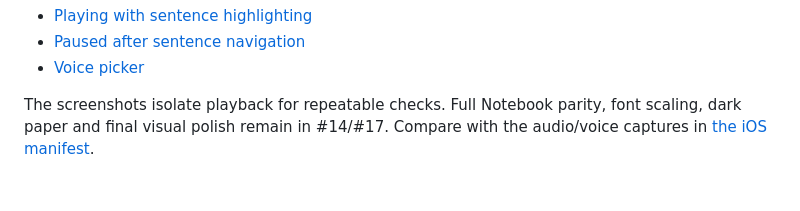
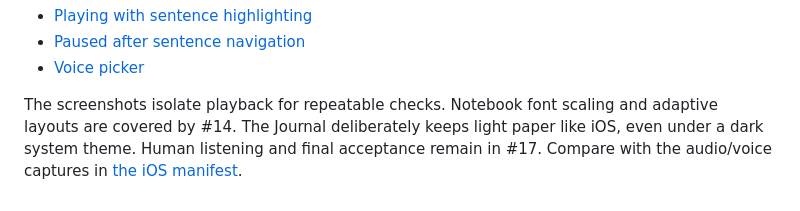
Before and after one commit to andyroo2000/convo-lab-android, a Markdown page: docs/android-port/audio.md, the part around the change. Rendered like a GitHub page.

```diff
--- a/docs/android-port/audio.md
+++ b/docs/android-port/audio.md
@@ -14,4 +14,4 @@ Build, lint and JVM checks pass. Nine audio Android tests pass on the emulator a
 - [Paused after sentence navigation](audio-screenshots/journal-audio-paused.png)
 - [Voice picker](audio-screenshots/journal-audio-voices.png)
 
-The screenshots isolate playback for repeatable checks. Full Notebook parity, font scaling, dark paper and final visual polish remain in #14/#17. Compare with the audio/voice captures in [the iOS manifest](../ios-reference/2026-11-20/README.md).
+The screenshots isolate playback for repeatable checks. Notebook font scaling and adaptive layouts are covered by #14. The Journal deliberately keeps light paper like iOS, even under a dark system theme. Human listening and final acceptance remain in #17. Compare with the audio/voice captures in [the iOS manifest](../ios-reference/2026-11-20/README.md).
```
Also changed, not shown: docs/android-port/lifecycle.md (+5 -1 lines), docs/android-port/lifecycle-screenshots/pixel-final-editor-keyboard.png, docs/android-port/lifecycle-screenshots/pixel-settings-keyboard.png (added), 4 other files.
